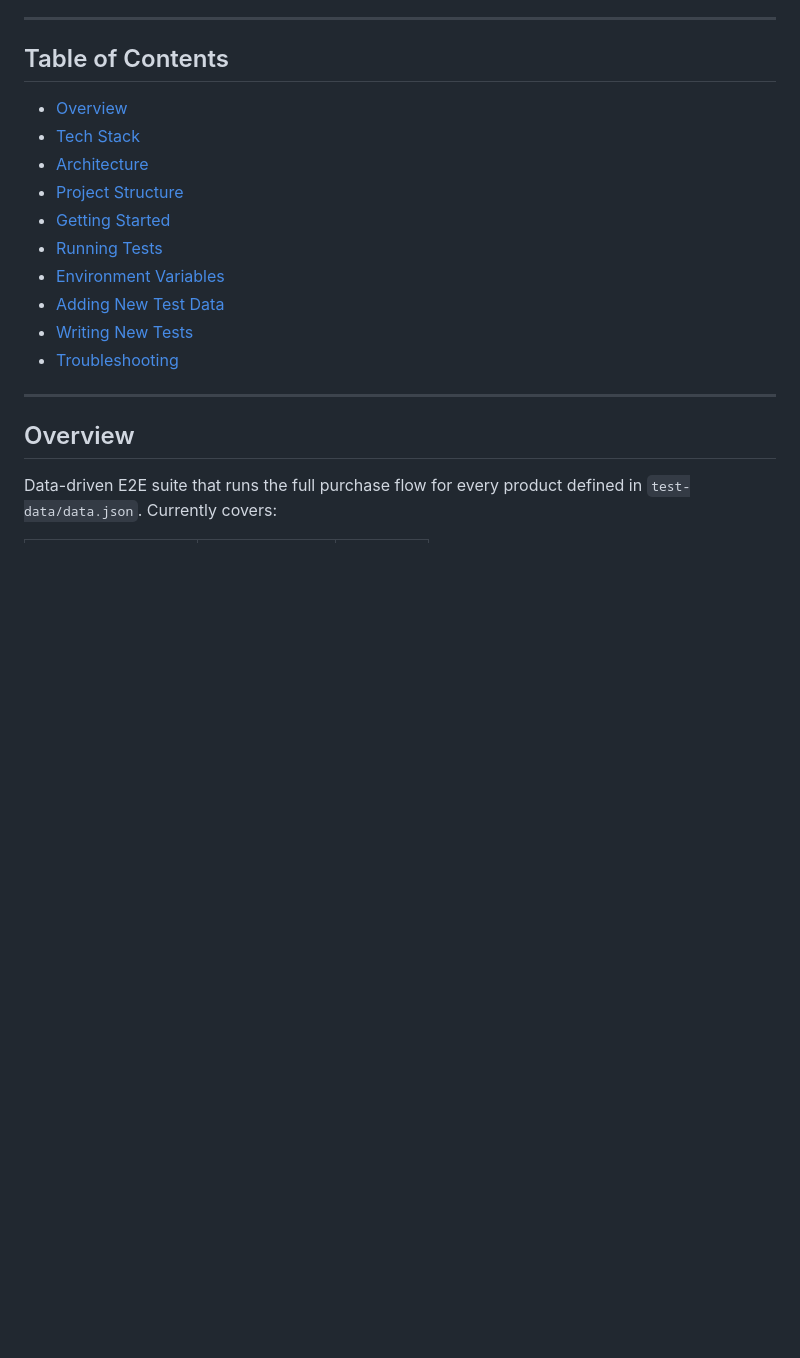
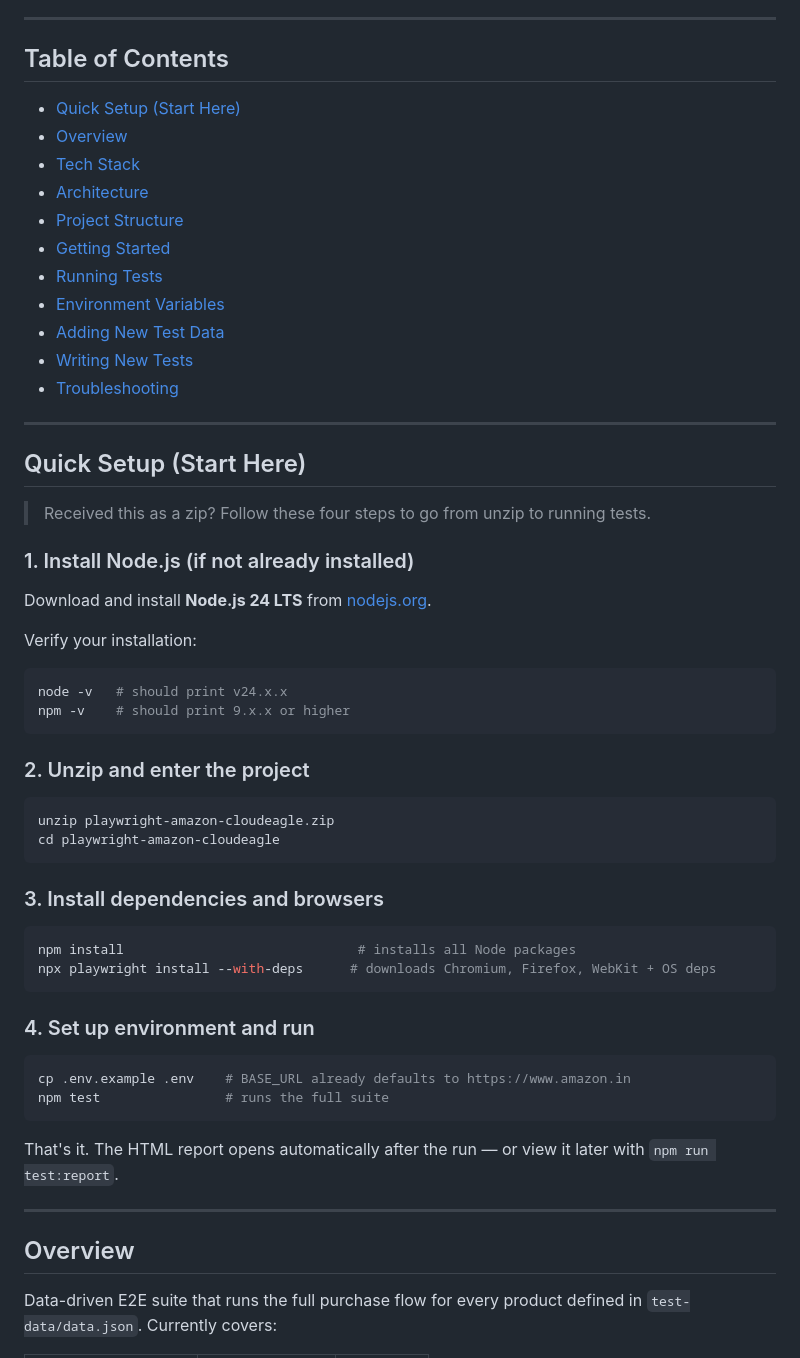
Before and after one commit to aatif-khan-qa-28/playwright-amazon-cloudeagle, a Markdown page: README.md, the part around the change. Rendered like a GitHub page; blank space fills up the shorter version.

````diff
--- a/README.md
+++ b/README.md
@@ -6,6 +6,7 @@ Production-ready Playwright E2E test suite for the Amazon India purchase flow, b
 
 ## Table of Contents
 
+- [Quick Setup (Start Here)](#quick-setup-start-here)
 - [Overview](#overview)
 - [Tech Stack](#tech-stack)
 - [Architecture](#architecture)
@@ -16,6 +17,46 @@ Production-ready Playwright E2E test suite for the Amazon India purchase flow, b
 - [Adding New Test Data](#adding-new-test-data)
 - [Writing New Tests](#writing-new-tests)
 - [Troubleshooting](#troubleshooting)
+
+---
+
+## Quick Setup (Start Here)
+
+> Received this as a zip? Follow these four steps to go from unzip to running tests.
+
+### 1. Install Node.js (if not already installed)
+
+Download and install **Node.js 24 LTS** from [nodejs.org](https://nodejs.org).
+
+Verify your installation:
+
+```bash
+node -v   # should print v24.x.x
+npm -v    # should print 9.x.x or higher
+```
+
+### 2. Unzip and enter the project
+
+```bash
+unzip playwright-amazon-cloudeagle.zip
+cd playwright-amazon-cloudeagle
+```
+
+### 3. Install dependencies and browsers
+
+```bash
+npm install                              # installs all Node packages
+npx playwright install --with-deps      # downloads Chromium, Firefox, WebKit + OS deps
+```
+
+### 4. Set up environment and run
+
+```bash
+cp .env.example .env    # BASE_URL already defaults to https://www.amazon.in
+npm test                # runs the full suite
+```
+
+That's it. The HTML report opens automatically after the run — or view it later with `npm run test:report`.
 
 ---
 
````
